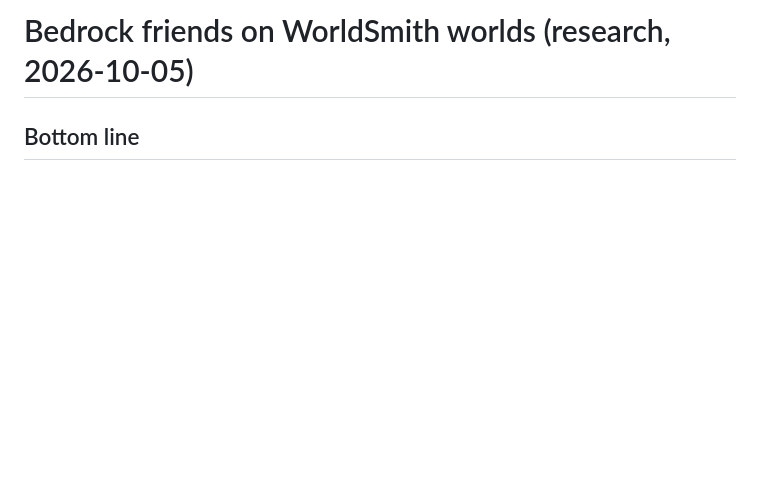
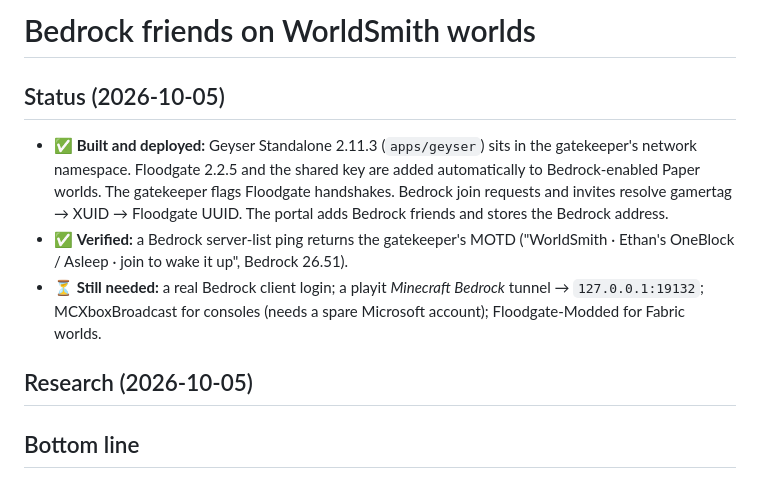
Before and after one commit to Ethan5026/WorldSmith, a Markdown page: docs/bedrock.md, the part around the change. Drawn GitHub-style; blank space fills up the shorter version.

Commit message:
docs: Bedrock status after Phase 1.4
Co-Authored-By: Claude Opus 5.5 <noreply@anthropic.com>
Claude-Session: https://claude.ai/code/session_01NEv8Wzza952Q6z338McbR3

```diff
--- a/docs/bedrock.md
+++ b/docs/bedrock.md
@@ -1,4 +1,12 @@
-# Bedrock friends on WorldSmith worlds (research, 2026-10-05)
+# Bedrock friends on WorldSmith worlds
+
+## Status (2026-10-05)
+
+- ✅ **Built and deployed:** Geyser Standalone 2.11.3 (`apps/geyser`) sits in the gatekeeper's network namespace. Floodgate 2.2.5 and the shared key are added automatically to Bedrock-enabled Paper worlds. The gatekeeper flags Floodgate handshakes. Bedrock join requests and invites resolve gamertag → XUID → Floodgate UUID. The portal adds Bedrock friends and stores the Bedrock address.
+- ✅ **Verified:** a Bedrock server-list ping returns the gatekeeper's MOTD ("WorldSmith · Ethan's OneBlock / Asleep · join to wake it up", Bedrock 26.51).
+- ⏳ **Still needed:** a real Bedrock client login; a playit *Minecraft Bedrock* tunnel → `127.0.0.1:19132`; MCXboxBroadcast for consoles (needs a spare Microsoft account); Floodgate-Modded for Fabric worlds.
+
+## Research (2026-10-05)
 
 ## Bottom line
 
```
